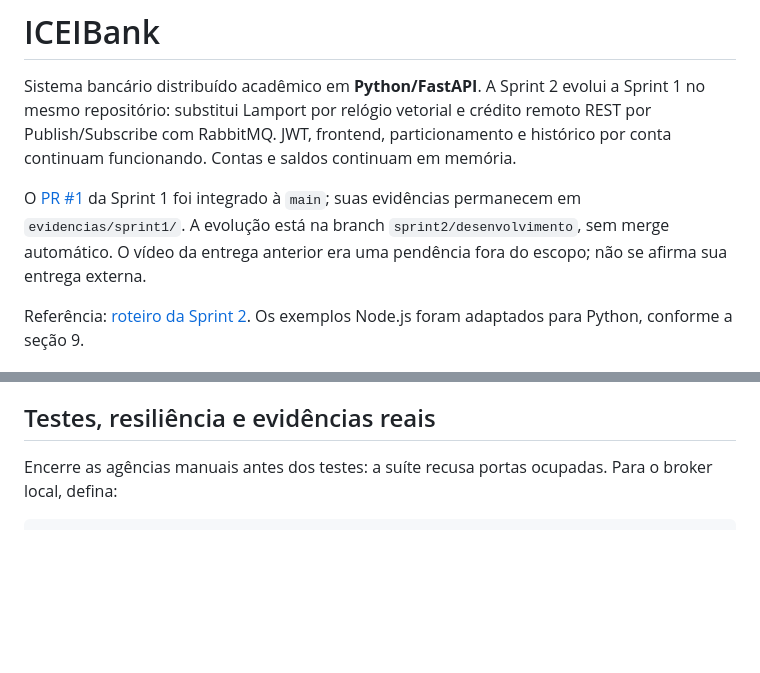
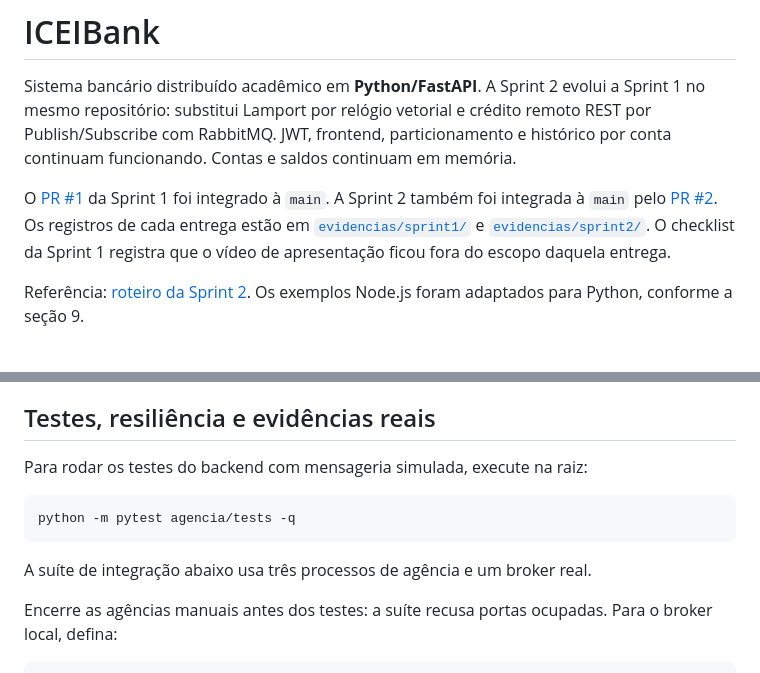
Before and after one commit to PHnsilva/ICEIBank, a Markdown page: README.md, 2 parts joined by grey strips. GitHub-like rendering; blank space fills up the shorter version.

Commit message:
docs: atualiza status da Sprint 2 e instruções de teste

````diff
--- a/README.md
+++ b/README.md
@@ -6,9 +6,11 @@ remoto REST por Publish/Subscribe com RabbitMQ. JWT, frontend, particionamento e
 histórico por conta continuam funcionando. Contas e saldos continuam em memória.
 
 O [PR #1](https://github.com/PHnsilva/ICEIBank/pull/1) da Sprint 1 foi integrado à
-`main`; suas evidências permanecem em `evidencias/sprint1/`. A evolução está na
-branch `sprint2/desenvolvimento`, sem merge automático. O vídeo da entrega
-anterior era uma pendência fora do escopo; não se afirma sua entrega externa.
+`main`. A Sprint 2 também foi integrada à `main` pelo
+[PR #2](https://github.com/PHnsilva/ICEIBank/pull/2). Os registros de cada
+entrega estão em [`evidencias/sprint1/`](evidencias/sprint1/) e
+[`evidencias/sprint2/`](evidencias/sprint2/). O checklist da Sprint 1 registra
+que o vídeo de apresentação ficou fora do escopo daquela entrega.
 
 Referência: [roteiro da Sprint 2](docs/Roteiro_Projeto_Sprint2_ICEIBank.md).
 Os exemplos Node.js foram adaptados para Python, conforme a seção 9.
@@ -153,6 +155,14 @@ Manager. A aplicação não apaga filas ou mensagens para contornar incompatibil
 
 ## Testes, resiliência e evidências reais
 
+Para rodar os testes do backend com mensageria simulada, execute na raiz:
+
+```powershell
+python -m pytest agencia/tests -q
+```
+
+A suíte de integração abaixo usa três processos de agência e um broker real.
+
 Encerre as agências manuais antes dos testes: a suíte recusa portas ocupadas.
 Para o broker local, defina:
 
````
